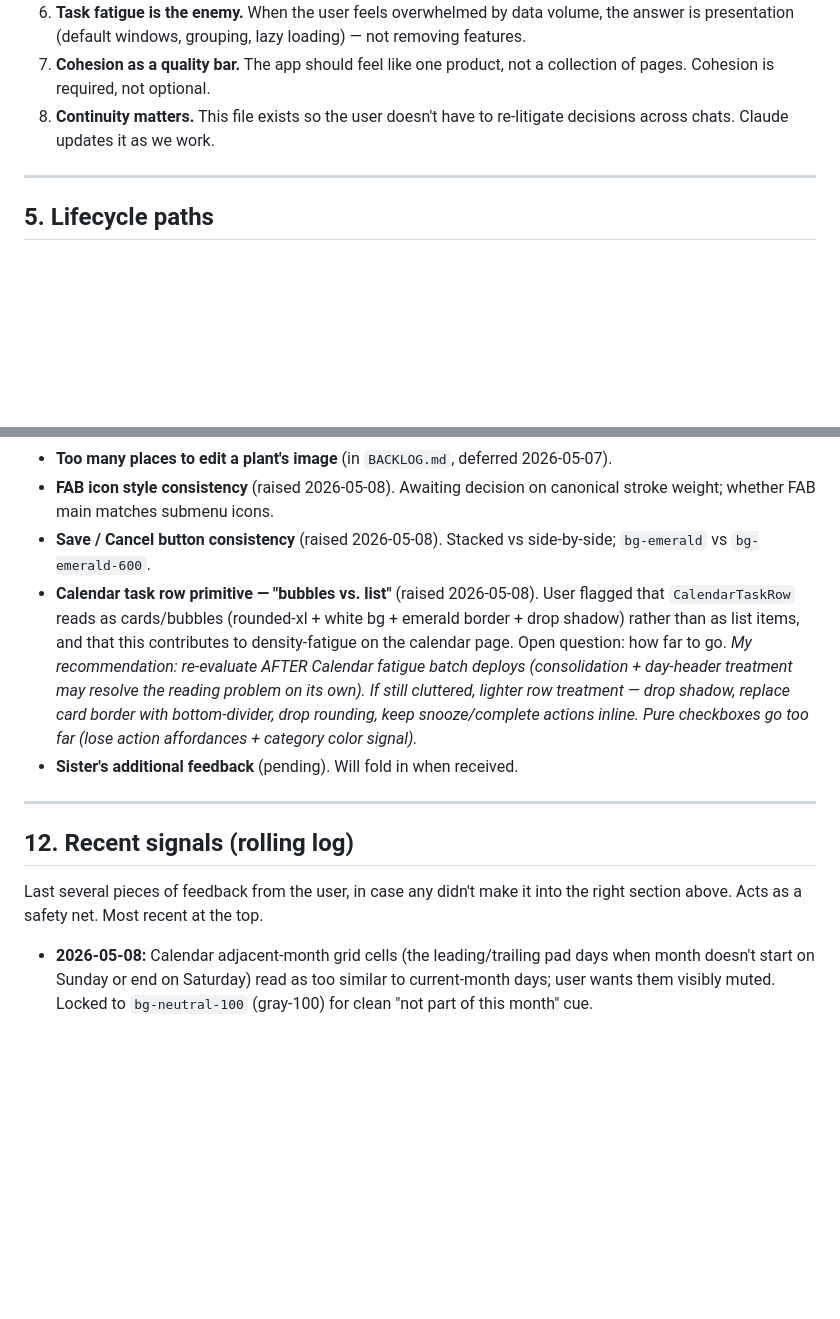
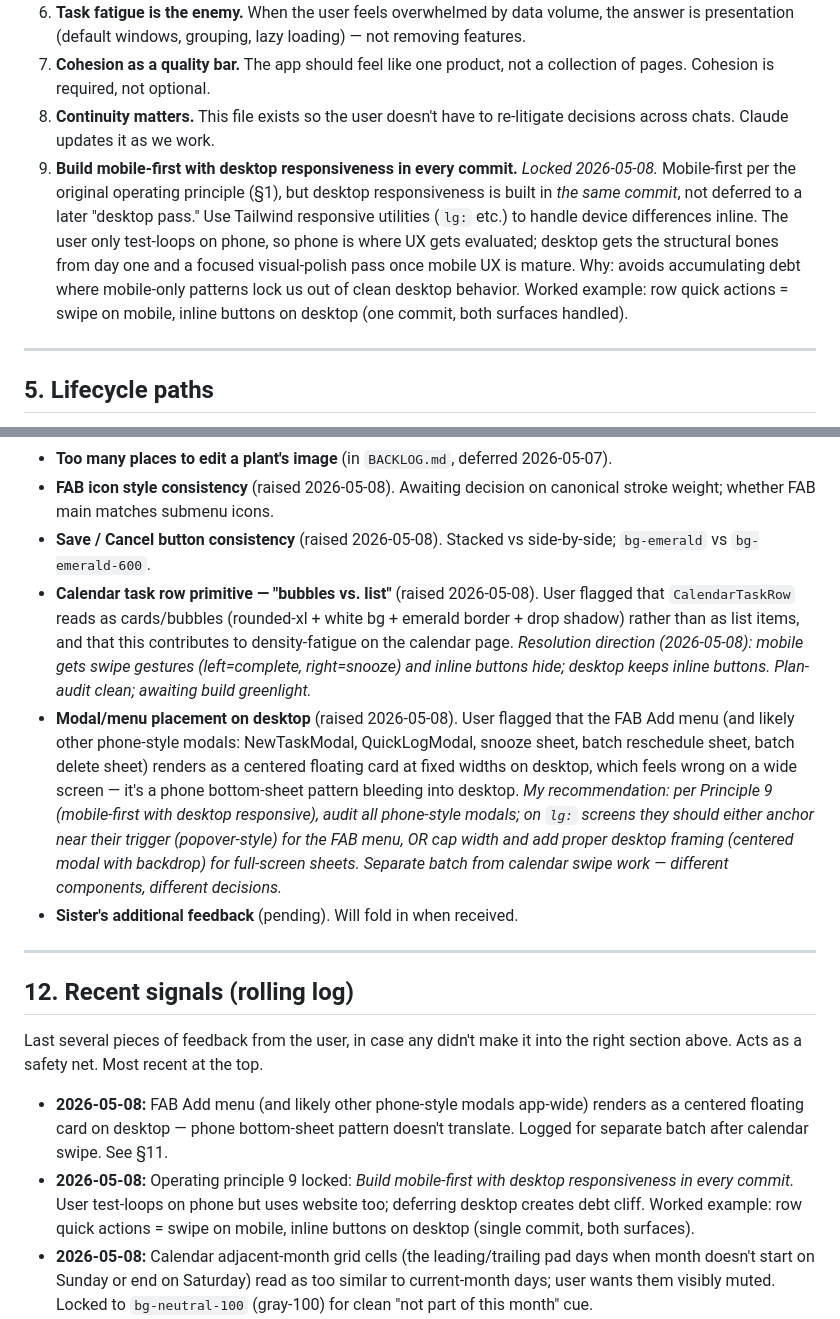
Before and after one commit to sydknee09-web/Garden-Tracker, a Markdown page: docs/VISION.md, 2 parts joined by grey strips. GitHub-like rendering; blank space fills up the shorter version.

Commit message:
docs(vision): lock Principle 9 (mobile-first with desktop responsiveness in every commit) + log open desktop issues
Principle 9 (§4): build mobile-first but include desktop responsiveness in
every commit using Tailwind responsive utilities. Avoid the "ship phone-only,
desktop-pass later" trap — it accumulates debt that becomes a rebuild rather
than polish. User test-loops on phone, so phone is where UX gets evaluated;
desktop gets structural bones from day one and a focused visual-polish pass
once mobile UX is mature.

Updated §11 (open decisions):
  - CalendarTaskRow row primitive — direction locked: mobile swipe / desktop
    inline buttons. Plan-audit clean, awaiting build.
  - NEW: Modal/menu desktop placement — FAB Add menu (and likely other
    phone-style modals) renders as centered floating card on desktop. Phone
    bottom-sheet pattern doesn't translate. Separate batch from calendar
    swipe work.

Updated §12 (recent signals): both items logged in rolling history.

Co-Authored-By: Claude Opus 4.7 (1M context) <noreply@anthropic.com>

```diff
--- a/docs/VISION.md
+++ b/docs/VISION.md
@@ -75,6 +75,7 @@ These govern every decision in this codebase.
 6. **Task fatigue is the enemy.** When the user feels overwhelmed by data volume, the answer is presentation (default windows, grouping, lazy loading) — not removing features.
 7. **Cohesion as a quality bar.** The app should feel like one product, not a collection of pages. Cohesion is required, not optional.
 8. **Continuity matters.** This file exists so the user doesn't have to re-litigate decisions across chats. Claude updates it as we work.
+9. **Build mobile-first with desktop responsiveness in every commit.** *Locked 2026-05-08.* Mobile-first per the original operating principle (§1), but desktop responsiveness is built in *the same commit*, not deferred to a later "desktop pass." Use Tailwind responsive utilities (`lg:` etc.) to handle device differences inline. The user only test-loops on phone, so phone is where UX gets evaluated; desktop gets the structural bones from day one and a focused visual-polish pass once mobile UX is mature. Why: avoids accumulating debt where mobile-only patterns lock us out of clean desktop behavior. Worked example: row quick actions = swipe on mobile, inline buttons on desktop (one commit, both surfaces handled).
 
 ---
 
@@ -298,7 +299,8 @@ Items deferred to a later session, with the WHY of deferral preserved.
 - **Too many places to edit a plant's image** (in `BACKLOG.md`, deferred 2026-05-07).
 - **FAB icon style consistency** (raised 2026-05-08). Awaiting decision on canonical stroke weight; whether FAB main matches submenu icons.
 - **Save / Cancel button consistency** (raised 2026-05-08). Stacked vs side-by-side; `bg-emerald` vs `bg-emerald-600`.
-- **Calendar task row primitive — "bubbles vs. list"** (raised 2026-05-08). User flagged that `CalendarTaskRow` reads as cards/bubbles (rounded-xl + white bg + emerald border + drop shadow) rather than as list items, and that this contributes to density-fatigue on the calendar page. Open question: how far to go. *My recommendation: re-evaluate AFTER Calendar fatigue batch deploys (consolidation + day-header treatment may resolve the reading problem on its own). If still cluttered, lighter row treatment — drop shadow, replace card border with bottom-divider, drop rounding, keep snooze/complete actions inline. Pure checkboxes go too far (lose action affordances + category color signal).*
+- **Calendar task row primitive — "bubbles vs. list"** (raised 2026-05-08). User flagged that `CalendarTaskRow` reads as cards/bubbles (rounded-xl + white bg + emerald border + drop shadow) rather than as list items, and that this contributes to density-fatigue on the calendar page. *Resolution direction (2026-05-08): mobile gets swipe gestures (left=complete, right=snooze) and inline buttons hide; desktop keeps inline buttons. Plan-audit clean; awaiting build greenlight.*
+- **Modal/menu placement on desktop** (raised 2026-05-08). User flagged that the FAB Add menu (and likely other phone-style modals: NewTaskModal, QuickLogModal, snooze sheet, batch reschedule sheet, batch delete sheet) renders as a centered floating card at fixed widths on desktop, which feels wrong on a wide screen — it's a phone bottom-sheet pattern bleeding into desktop. *My recommendation: per Principle 9 (mobile-first with desktop responsive), audit all phone-style modals; on `lg:` screens they should either anchor near their trigger (popover-style) for the FAB menu, OR cap width and add proper desktop framing (centered modal with backdrop) for full-screen sheets. Separate batch from calendar swipe work — different components, different decisions.*
 - **Sister's additional feedback** (pending). Will fold in when received.
 
 ---
@@ -307,6 +309,8 @@ Items deferred to a later session, with the WHY of deferral preserved.
 
 Last several pieces of feedback from the user, in case any didn't make it into the right section above. Acts as a safety net. Most recent at the top.
 
+- **2026-05-08:** FAB Add menu (and likely other phone-style modals app-wide) renders as a centered floating card on desktop — phone bottom-sheet pattern doesn't translate. Logged for separate batch after calendar swipe. See §11.
+- **2026-05-08:** Operating principle 9 locked: *Build mobile-first with desktop responsiveness in every commit.* User test-loops on phone but uses website too; deferring desktop creates debt cliff. Worked example: row quick actions = swipe on mobile, inline buttons on desktop (single commit, both surfaces).
 - **2026-05-08:** Calendar adjacent-month grid cells (the leading/trailing pad days when month doesn't start on Sunday or end on Saturday) read as too similar to current-month days; user wants them visibly muted. Locked to `bg-neutral-100` (gray-100) for clean "not part of this month" cue.
 - **2026-05-08:** Calendar `CalendarTaskRow` primitive reads as "bubbles/individual cards" rather than as a list — contributes to calendar-page density fatigue. User asked whether to switch to checkbox-style. *Parked to evaluate after Calendar fatigue batch deploys; consolidation + day-header treatment may resolve reading problem before we touch the row primitive.* See §11.
 - **2026-05-08 (Phase 1 closed):** Vision statement v4 locked. Full audience model, three lifecycle paths, four failure modes, complete Q8 categorization, beds-as-first-class, micro-climate triggers, cost-driven freemium, encyclopedia + tips + content split into three modes, all captured in this commit.
```
